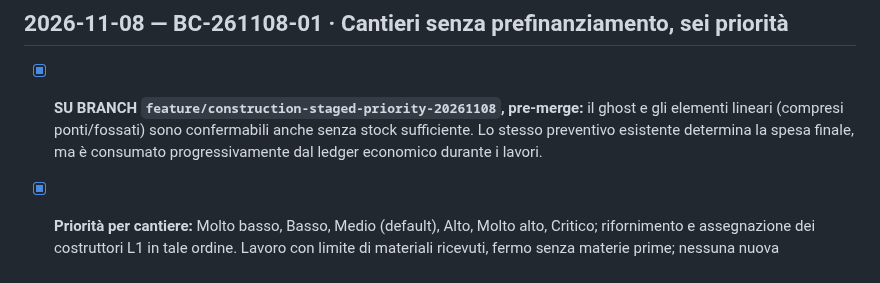
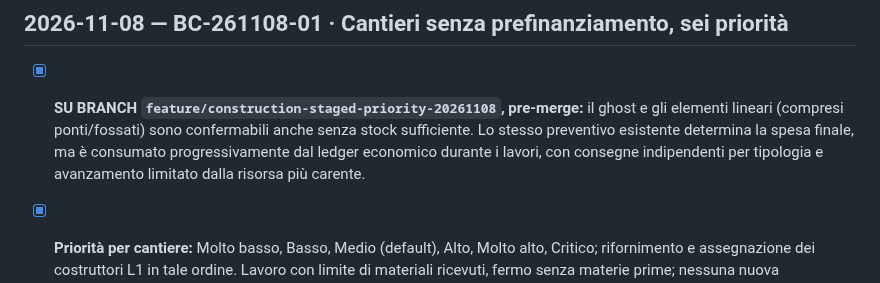
Before and after one commit to erykwest/CONQUER, a Markdown page: docs/feature-backlog.md, the part around the change. GitHub-like rendering.

Commit message:
docs(construction): explicitly specify independent material deliveries

```diff
--- a/docs/feature-backlog.md
+++ b/docs/feature-backlog.md
@@ -2,7 +2,7 @@
 
 ## 2026-11-08 — BC-261108-01 · Cantieri senza prefinanziamento, sei priorità
 
-- [x] **SU BRANCH `feature/construction-staged-priority-20261108`, pre-merge:** il ghost e gli elementi lineari (compresi ponti/fossati) sono confermabili anche senza stock sufficiente. Lo stesso preventivo esistente determina la spesa finale, ma è consumato progressivamente dal ledger economico durante i lavori.
+- [x] **SU BRANCH `feature/construction-staged-priority-20261108`, pre-merge:** il ghost e gli elementi lineari (compresi ponti/fossati) sono confermabili anche senza stock sufficiente. Lo stesso preventivo esistente determina la spesa finale, ma è consumato progressivamente dal ledger economico durante i lavori, con consegne indipendenti per tipologia e avanzamento limitato dalla risorsa più carente.
 - [x] **Priorità per cantiere:** Molto basso, Basso, Medio (default), Alto, Molto alto, Critico; rifornimento e assegnazione dei costruttori L1 in tale ordine. Lavoro con limite di materiali ricevuti, fermo senza materie prime; nessuna nuova professione o stock alternativo.
 - [x] **Inspector provvisorio:** stato, barra lavorazione e barra rifornimento, quantità per materiale, priorità modificabile; reintegro dell'inspector completo alla fine. Entrambe le UI.
 - [x] **Compatibilità salvataggi:** vecchi cantieri V2 già prepagati; nuovi rimborsano il consegnato alla demolizione. Nessun costo fisso all'apertura del progetto.
```
